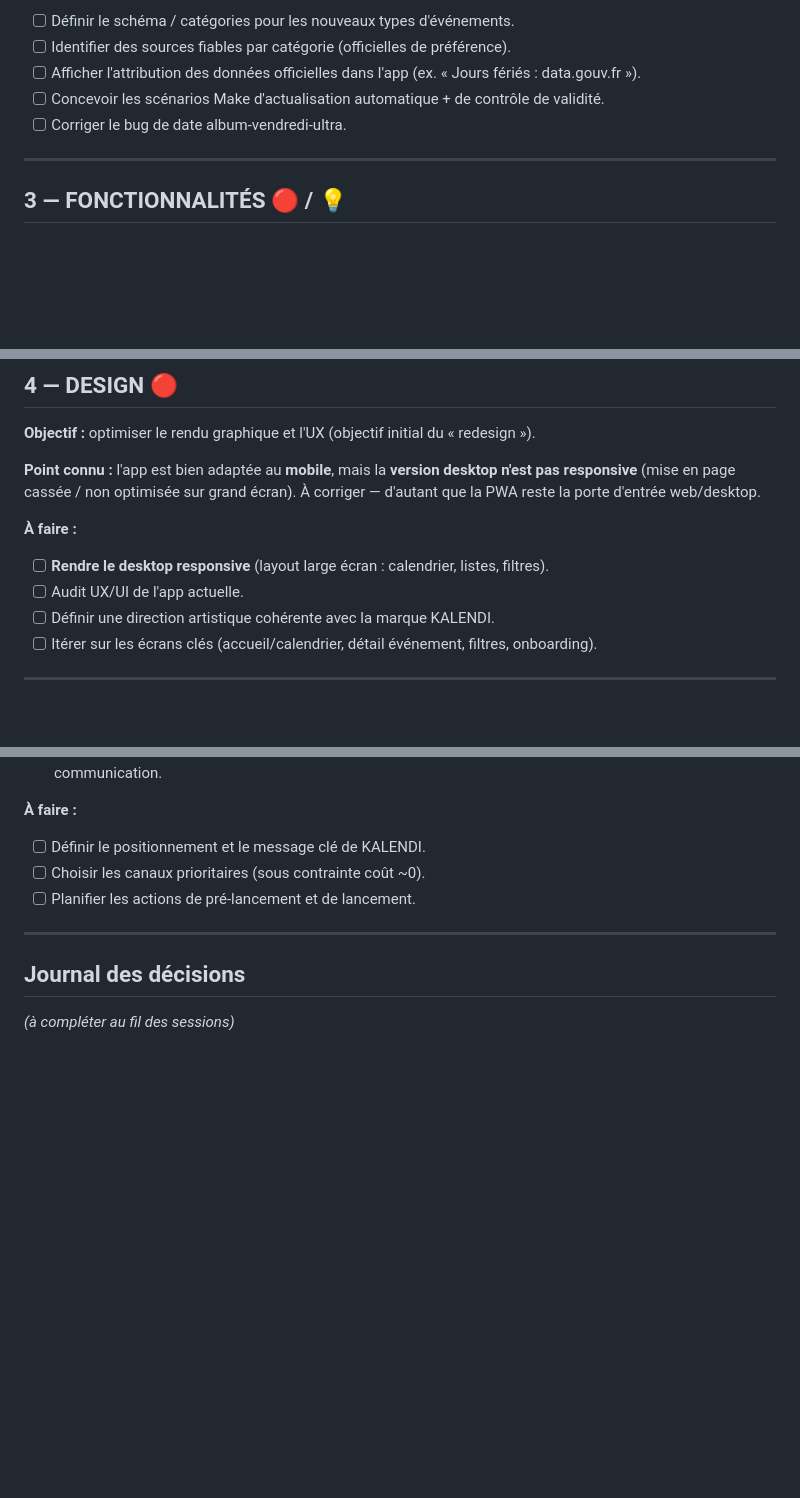
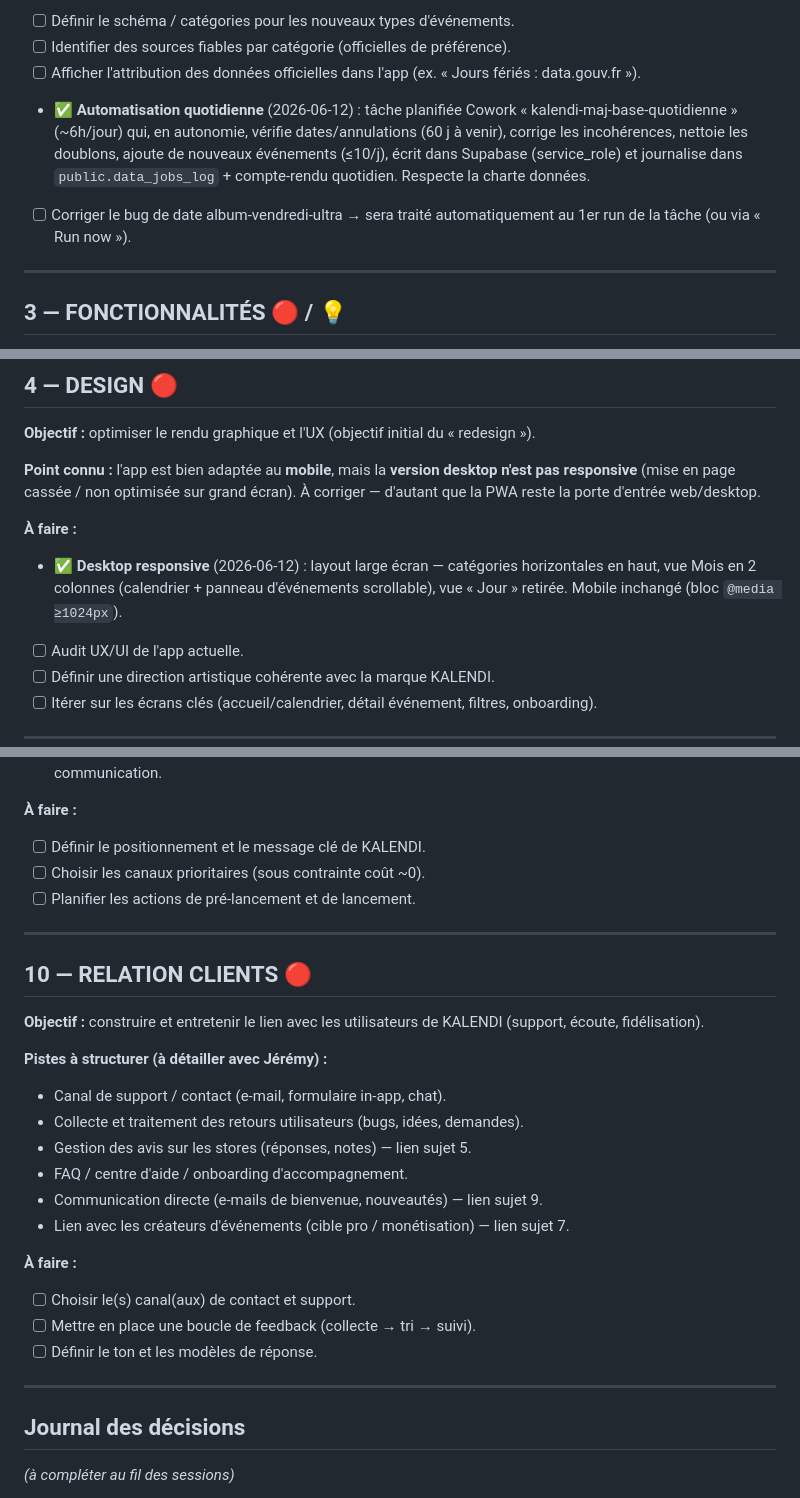
Before and after one commit to jeremykechi/RDV, a Markdown page: PROJECT.md, 3 parts joined by grey strips. Rendered like a GitHub page; blank space fills up the shorter version.

```diff
--- a/PROJECT.md
+++ b/PROJECT.md
@@ -80,8 +80,8 @@ Tâches : ✅ Fait · [ ] À faire
 - [ ] Définir le schéma / catégories pour les nouveaux types d'événements.
 - [ ] Identifier des sources fiables par catégorie (officielles de préférence).
 - [ ] Afficher l'attribution des données officielles dans l'app (ex. « Jours fériés : data.gouv.fr »).
-- [ ] Concevoir les scénarios Make d'actualisation automatique + de contrôle de validité.
-- [ ] Corriger le bug de date album-vendredi-ultra.
+- ✅ **Automatisation quotidienne** (2026-06-12) : tâche planifiée Cowork « kalendi-maj-base-quotidienne » (~6h/jour) qui, en autonomie, vérifie dates/annulations (60 j à venir), corrige les incohérences, nettoie les doublons, ajoute de nouveaux événements (≤10/j), écrit dans Supabase (service_role) et journalise dans `public.data_jobs_log` + compte-rendu quotidien. Respecte la charte données.
+- [ ] Corriger le bug de date album-vendredi-ultra → sera traité automatiquement au 1er run de la tâche (ou via « Run now »).
 
 ---
 
@@ -112,7 +112,7 @@ Tâches : ✅ Fait · [ ] À faire
 **Point connu :** l'app est bien adaptée au **mobile**, mais la **version desktop n'est pas responsive** (mise en page cassée / non optimisée sur grand écran). À corriger — d'autant que la PWA reste la porte d'entrée web/desktop.
 
 **À faire :**
-- [ ] **Rendre le desktop responsive** (layout large écran : calendrier, listes, filtres).
+- ✅ **Desktop responsive** (2026-06-12) : layout large écran — catégories horizontales en haut, vue Mois en 2 colonnes (calendrier + panneau d'événements scrollable), vue « Jour » retirée. Mobile inchangé (bloc `@media ≥1024px`).
 - [ ] Audit UX/UI de l'app actuelle.
 - [ ] Définir une direction artistique cohérente avec la marque KALENDI.
 - [ ] Itérer sur les écrans clés (accueil/calendrier, détail événement, filtres, onboarding).
@@ -259,6 +259,25 @@ Avec Capacitor, **pas de réécriture** : l'app web actuelle devient telle quell
 
 ---
 
+## 10 — RELATION CLIENTS  🔴
+
+**Objectif :** construire et entretenir le lien avec les utilisateurs de KALENDI (support, écoute, fidélisation).
+
+**Pistes à structurer (à détailler avec Jérémy) :**
+- Canal de support / contact (e-mail, formulaire in-app, chat).
+- Collecte et traitement des retours utilisateurs (bugs, idées, demandes).
+- Gestion des avis sur les stores (réponses, notes) — lien sujet 5.
+- FAQ / centre d'aide / onboarding d'accompagnement.
+- Communication directe (e-mails de bienvenue, nouveautés) — lien sujet 9.
+- Lien avec les créateurs d'événements (cible pro / monétisation) — lien sujet 7.
+
+**À faire :**
+- [ ] Choisir le(s) canal(aux) de contact et support.
+- [ ] Mettre en place une boucle de feedback (collecte → tri → suivi).
+- [ ] Définir le ton et les modèles de réponse.
+
+---
+
 ## Journal des décisions
 _(à compléter au fil des sessions)_
 
```
Also changed, not shown: other parts of PROJECT.md (+2 -0 lines).
